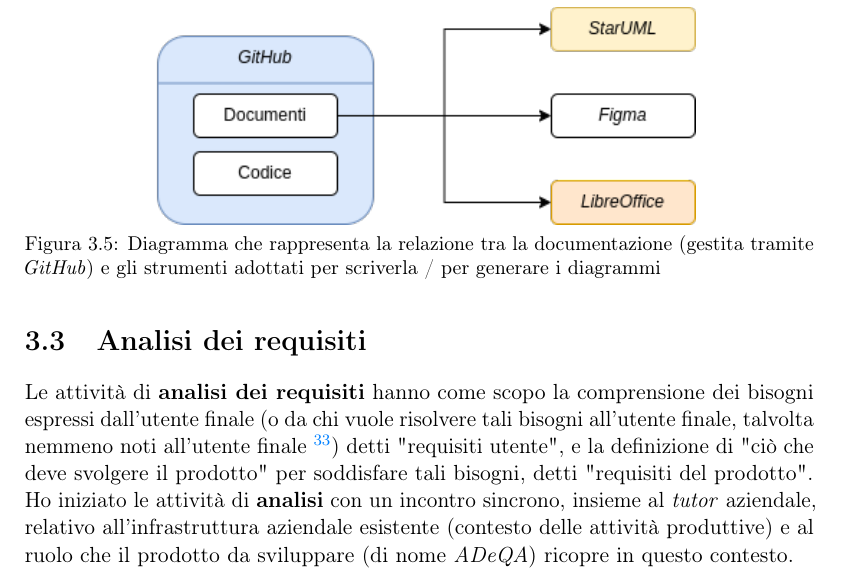
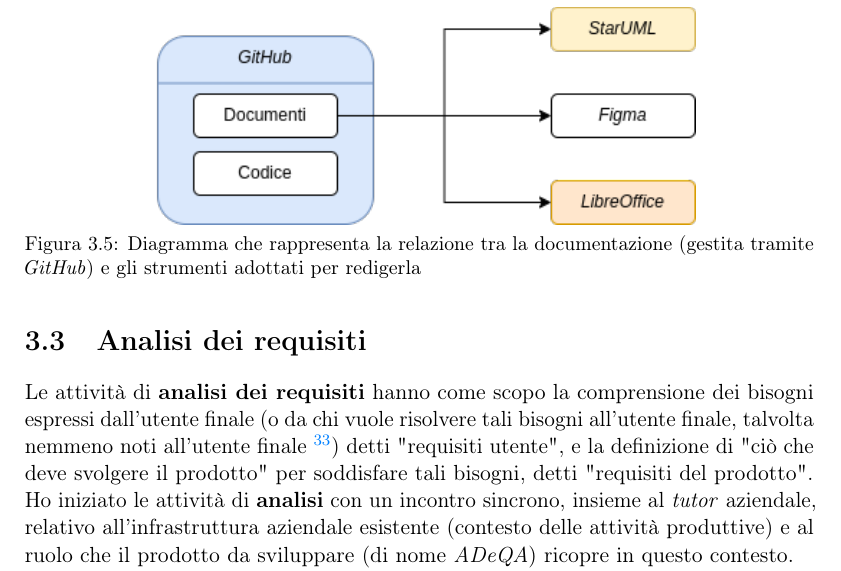
Before and after one commit to MatteoCus/Thesis, a LaTeX thesis (thesis.tex, which reads chapters/elementi-progetto.tex): part of page 31 of 63, cut so that both start at the same text. Compiled offline with pdfLaTeX.

Commit message:
Fixed chap. 3

```diff
--- a/chapters/elementi-progetto.tex
+++ b/chapters/elementi-progetto.tex
@@ -176,7 +176,7 @@
 \begin{figure}[H]
   \centering
   \includegraphics[width=0.7\textwidth]{tools/github.png}
-  \caption[Diagramma degli strumenti di documentazione]{Diagramma che rappresenta la relazione tra la documentazione (gestita tramite \textit{GitHub}) e gli strumenti adottati per scriverla / per generare i diagrammi}
+  \caption[Diagramma degli strumenti di documentazione]{Diagramma che rappresenta la relazione tra la documentazione (gestita tramite \textit{GitHub}) e gli strumenti adottati per redigerla}
 \end{figure}
 \section{Analisi dei requisiti}
 % In questa sezione descriverò lo scopo dell'analisi dei requisiti in un progetto, le problematiche riscontrate e mostrerò i principali casi d'uso ed i principali requisiti elaborati.
```
